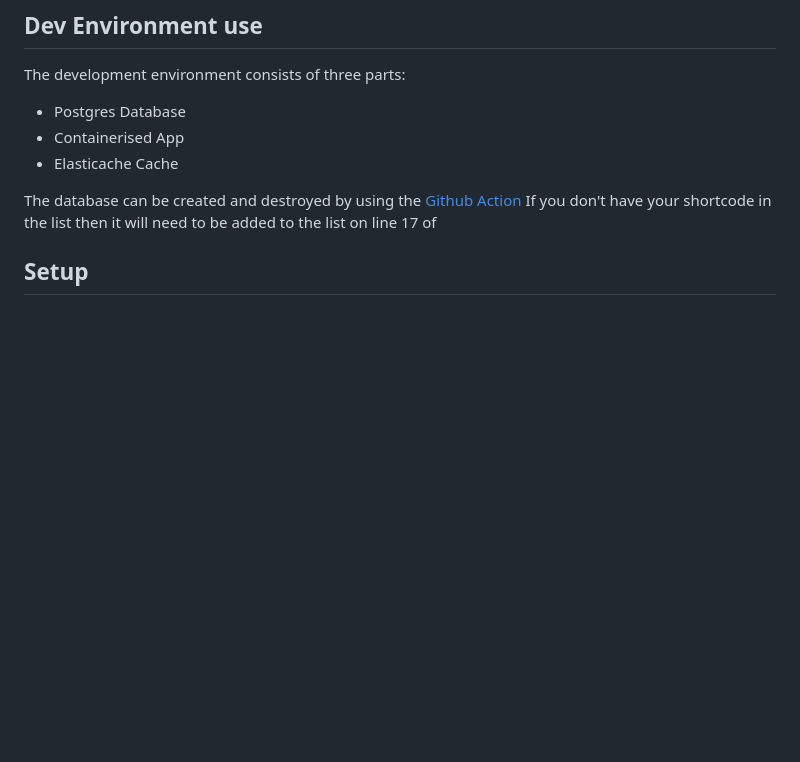
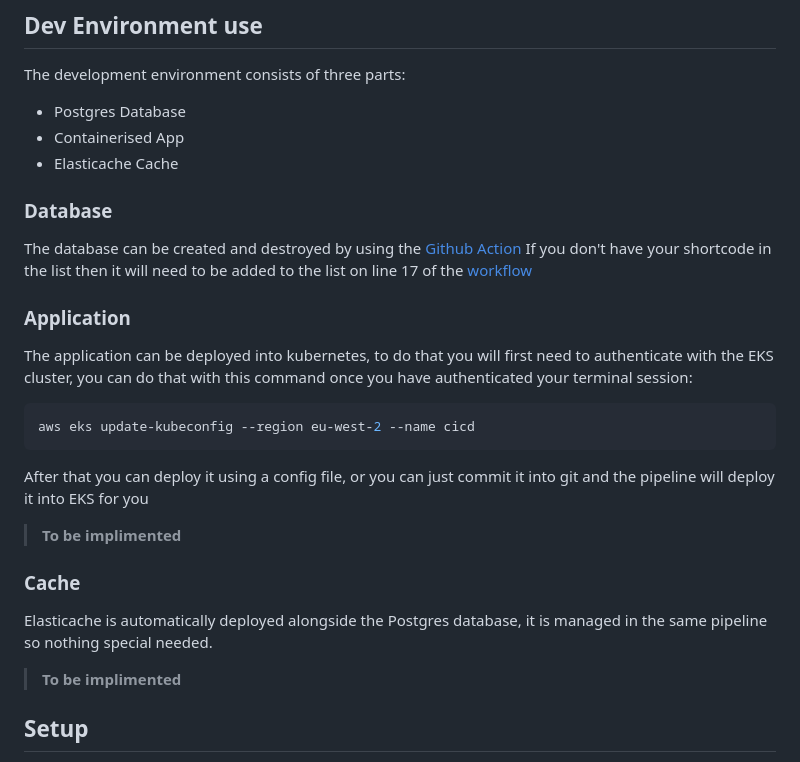
Before and after one commit to NHSDigital/screening-terraform-bss, a Markdown page: README.md, the part around the change. Rendered like a GitHub page; blank space fills up the shorter version.

Commit message:
AC - updated readme

````diff
--- a/README.md
+++ b/README.md
@@ -22,7 +22,23 @@ The development environment consists of three parts:
 - Containerised App
 - Elasticache Cache
 
-The database can be created and destroyed by using the [Github Action](https://github.com/NHSDigital/screening-terraform-bss/actions/workflows/create-user-database.yaml) If you don't have your shortcode in the list then it will need to be added to the list on line 17 of
+### Database
+
+The database can be created and destroyed by using the [Github Action](https://github.com/NHSDigital/screening-terraform-bss/actions/workflows/create-user-database.yaml) If you don't have your shortcode in the list then it will need to be added to the list on line 17 of the [workflow](https://github.com/NHSDigital/screening-terraform-bss/blob/main/.github/workflows/manage-dev-database.yaml)
+
+### Application
+
+The application can be deployed into kubernetes, to do that you will first need to authenticate with the EKS cluster, you can do that with this command once you have authenticated your terminal session:
+```bash
+aws eks update-kubeconfig --region eu-west-2 --name cicd
+```
+After that you can deploy it using a config file, or you can just commit it into git and the pipeline will deploy it into EKS for you
+>**To be implimented**
+
+### Cache
+
+Elasticache is automatically deployed alongside the Postgres database, it is managed in the same pipeline so nothing special needed.
+>**To be implimented**
 
 ## Setup
 
````
